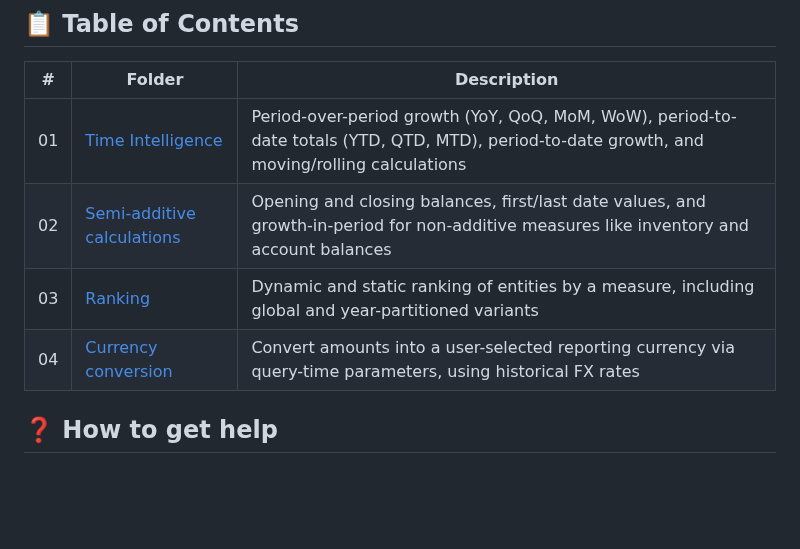
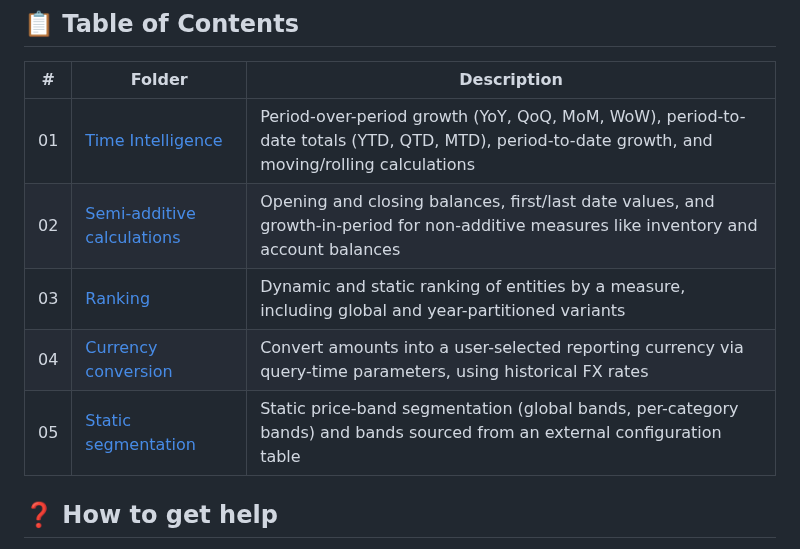
Before and after one commit to databricks-solutions/uc-semantics-patterns, a Markdown page: README.md, the part around the change. Rendered like a GitHub page; blank space fills up the shorter version.

```diff
--- a/README.md
+++ b/README.md
@@ -21,9 +21,10 @@ Whether you're building a governed semantic layer from scratch or extending an e
 | #  | Folder                                                        | Description                                                                                                                                     |
 | -- | ------------------------------------------------------------- | ----------------------------------------------------------------------------------------------------------------------------------------------- |
 | 01 | [Time Intelligence](./Time%20Intelligence/)                   | Period-over-period growth (YoY, QoQ, MoM, WoW), period-to-date totals (YTD, QTD, MTD), period-to-date growth, and moving/rolling calculations   |
-| 02 | [Semi-additive calculations](./Semi-additive%20calculations/) | Opening and closing balances, first/last date values, and growth-in-period for non-additive measures like inventory and account balances       |
-| 03 | [Ranking](./Ranking/)                                         | Dynamic and static ranking of entities by a measure, including global and year-partitioned variants |
-| 04 | [Currency conversion](./Currency%20conversion/)               | Convert amounts into a user-selected reporting currency via query-time parameters, using historical FX rates         |
+| 02 | [Semi-additive calculations](./Semi-additive%20calculations/) | Opening and closing balances, first/last date values, and growth-in-period for non-additive measures like inventory and account balances        |
+| 03 | [Ranking](./Ranking/)                                         | Dynamic and static ranking of entities by a measure, including global and year-partitioned variants                                             |
+| 04 | [Currency conversion](./Currency%20conversion/)               | Convert amounts into a user-selected reporting currency via query-time parameters, using historical FX rates                                    |
+| 05 | [Static segmentation](./Static%20segmentation/)               | Static price-band segmentation (global bands, per-category bands) and bands sourced from an external configuration table                        |
 
 
 ## :question: How to get help
```
Also changed, not shown: CHANGELOG.md (+3 -0 lines), Currency conversion/README.md (+19 -23 lines), Static segmentation/README.md (added, +351 -0 lines), Static segmentation/images/category-price-segmentation.png (added), Static segmentation/images/config-table-segmentation.png (added), Static segmentation/images/price-band-segmentation.png (added), 7 other files.
